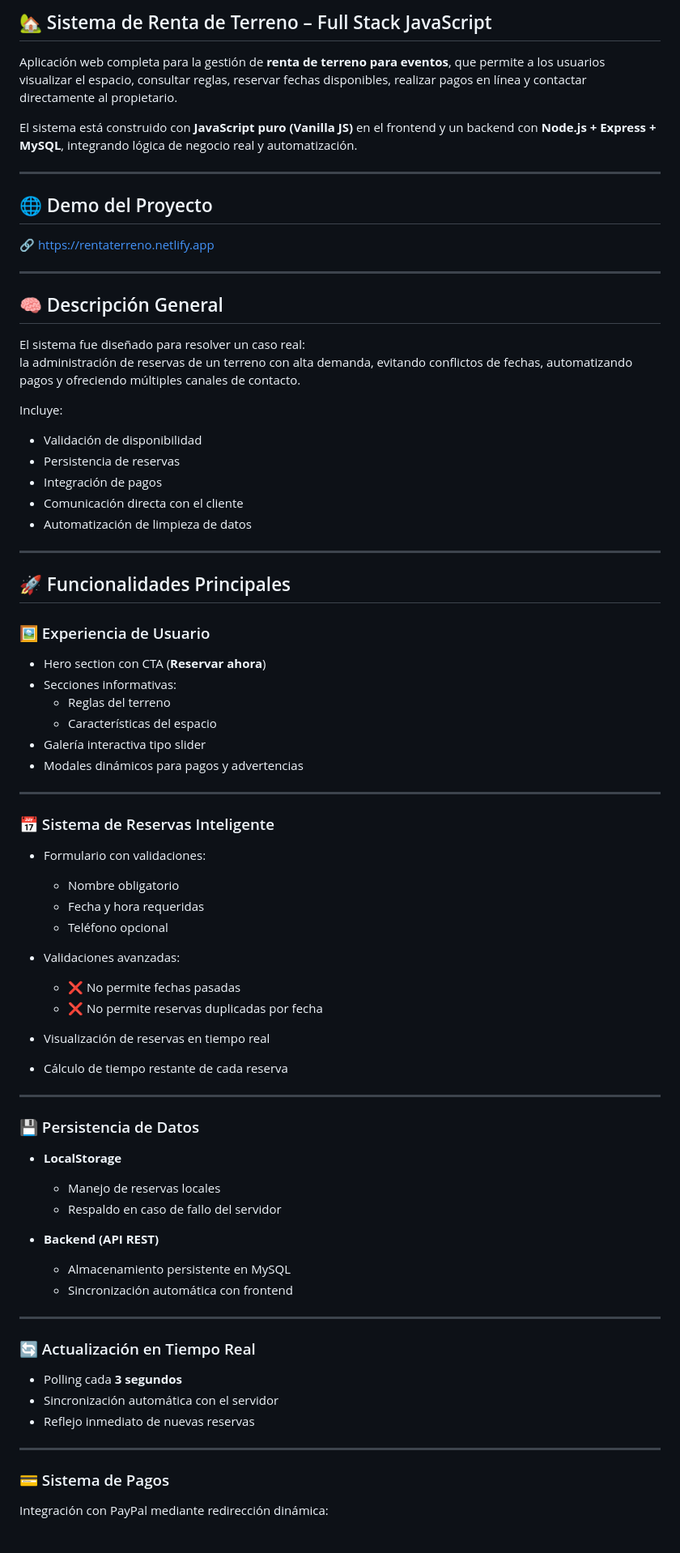
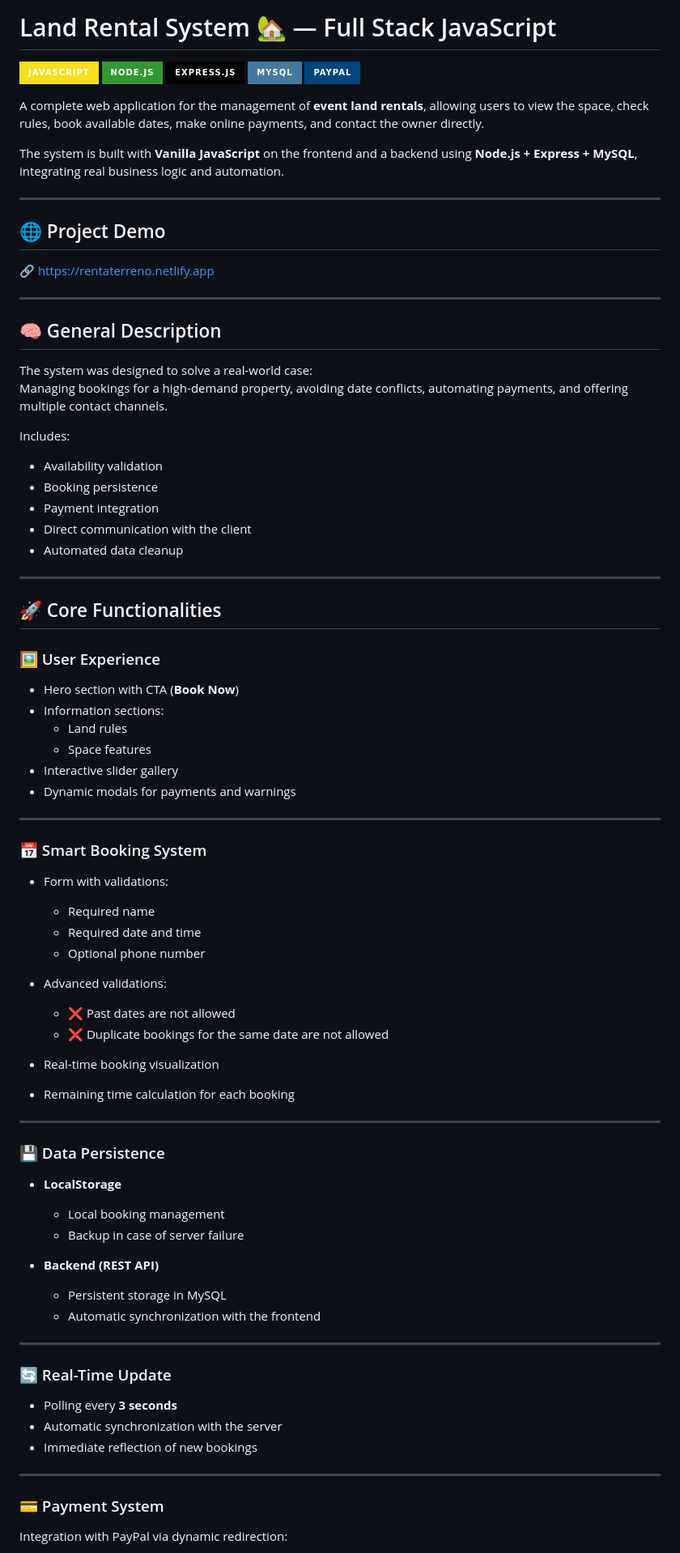
Before and after one commit to Juan01232323/RentaTerreno, a Markdown page: README.md, the part around one of its changes. Shown at 81% size. Rendered like a GitHub page; badges without logos.

Commit message:
Translate README to English and enhance content

```diff
--- a/README.md
+++ b/README.md
@@ -1,82 +1,88 @@
-## 🏡 Sistema de Renta de Terreno – Full Stack JavaScript
+# Land Rental System 🏡 — Full Stack JavaScript
 
-Aplicación web completa para la gestión de **renta de terreno para eventos**, que permite a los usuarios visualizar el espacio, consultar reglas, reservar fechas disponibles, realizar pagos en línea y contactar directamente al propietario.
+![JavaScript](https://img.shields.io/badge/JavaScript-F7DF1E?style=for-the-badge&logo=javascript&logoColor=black)
+![Node.js](https://img.shields.io/badge/Node.js-339933?style=for-the-badge&logo=nodedotjs&logoColor=white)
+![Express](https://img.shields.io/badge/Express.js-000000?style=for-the-badge&logo=express&logoColor=white)
+![MySQL](https://img.shields.io/badge/MySQL-4479A1?style=for-the-badge&logo=mysql&logoColor=white)
+![PayPal](https://img.shields.io/badge/PayPal-00457C?style=for-the-badge&logo=paypal&logoColor=white)
 
-El sistema está construido con **JavaScript puro (Vanilla JS)** en el frontend y un backend con **Node.js + Express + MySQL**, integrando lógica de negocio real y automatización.
+A complete web application for the management of **event land rentals**, allowing users to view the space, check rules, book available dates, make online payments, and contact the owner directly.
+
+The system is built with **Vanilla JavaScript** on the frontend and a backend using **Node.js + Express + MySQL**, integrating real business logic and automation.
 
 ---
 
-## 🌐 Demo del Proyecto
+## 🌐 Project Demo
 
 🔗 https://rentaterreno.netlify.app
 
 ---
 
-## 🧠 Descripción General
+## 🧠 General Description
 
-El sistema fue diseñado para resolver un caso real:
-la administración de reservas de un terreno con alta demanda, evitando conflictos de fechas, automatizando pagos y ofreciendo múltiples canales de contacto.
+The system was designed to solve a real-world case:
+Managing bookings for a high-demand property, avoiding date conflicts, automating payments, and offering multiple contact channels.
 
-Incluye:
+Includes:
 
-- Validación de disponibilidad
-- Persistencia de reservas
-- Integración de pagos
-- Comunicación directa con el cliente
-- Automatización de limpieza de datos
+- Availability validation
+- Booking persistence
+- Payment integration
+- Direct communication with the client
+- Automated data cleanup
 
 ---
 
-## 🚀 Funcionalidades Principales
+## 🚀 Core Functionalities
 
-### 🖼️ Experiencia de Usuario
+### 🖼️ User Experience
 
-- Hero section con CTA (**Reservar ahora**)
-- Secciones informativas:
-  - Reglas del terreno
-  - Características del espacio
-- Galería interactiva tipo slider
-- Modales dinámicos para pagos y advertencias
+- Hero section with CTA (**Book Now**)
+- Information sections:
+  - Land rules
+  - Space features
+- Interactive slider gallery
+- Dynamic modals for payments and warnings
 
 ---
 
-### 📅 Sistema de Reservas Inteligente
+### 📅 Smart Booking System
 
-- Formulario con validaciones:
-  - Nombre obligatorio
-  - Fecha y hora requeridas
-  - Teléfono opcional
+- Form with validations:
+  - Required name
+  - Required date and time
+  - Optional phone number
 
-- Validaciones avanzadas:
-  - ❌ No permite fechas pasadas
-  - ❌ No permite reservas duplicadas por fecha
+- Advanced validations:
+  - ❌ Past dates are not allowed
+  - ❌ Duplicate bookings for the same date are not allowed
 
-- Visualización de reservas en tiempo real
-- Cálculo de tiempo restante de cada reserva
+- Real-time booking visualization
+- Remaining time calculation for each booking
 
 ---
 
-### 💾 Persistencia de Datos
+### 💾 Data Persistence
 
 - **LocalStorage**
-  - Manejo de reservas locales
-  - Respaldo en caso de fallo del servidor
+  - Local booking management
+  - Backup in case of server failure
 
-- **Backend (API REST)**
-  - Almacenamiento persistente en MySQL
-  - Sincronización automática con frontend
+- **Backend (REST API)**
+  - Persistent storage in MySQL
+  - Automatic synchronization with the frontend
 
 ---
 
-### 🔄 Actualización en Tiempo Real
+### 🔄 Real-Time Update
 
-- Polling cada **3 segundos**
-- Sincronización automática con el servidor
-- Reflejo inmediato de nuevas reservas
+- Polling every **3 seconds**
+- Automatic synchronization with the server
+- Immediate reflection of new bookings
 
 ---
 
-### 💳 Sistema de Pagos
+### 💳 Payment System
 
-Integración con PayPal mediante redirección dinámica:
+Integration with PayPal via dynamic redirection:
 
```
Also changed, not shown: other parts of README.md (+81 -81 lines).
